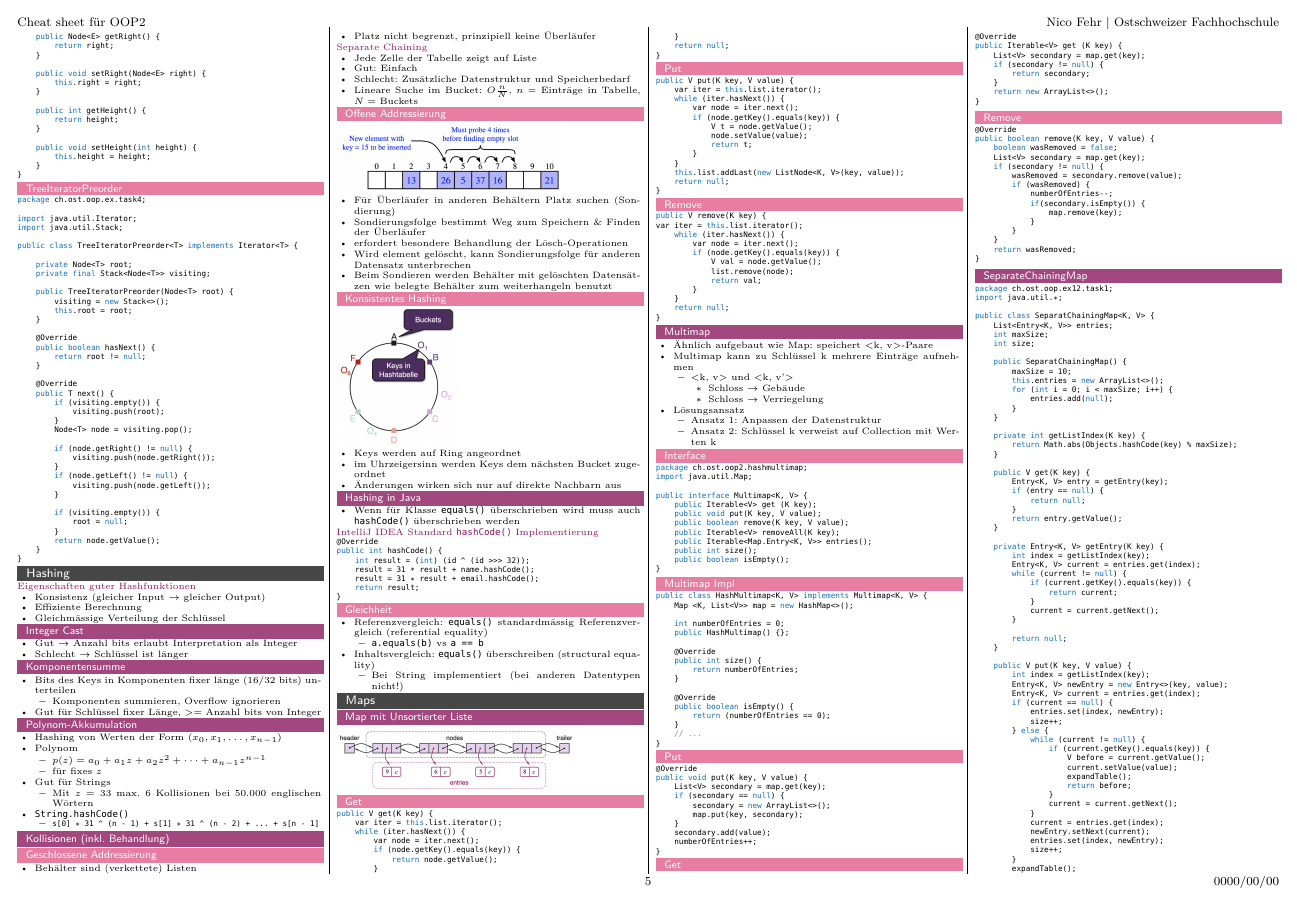
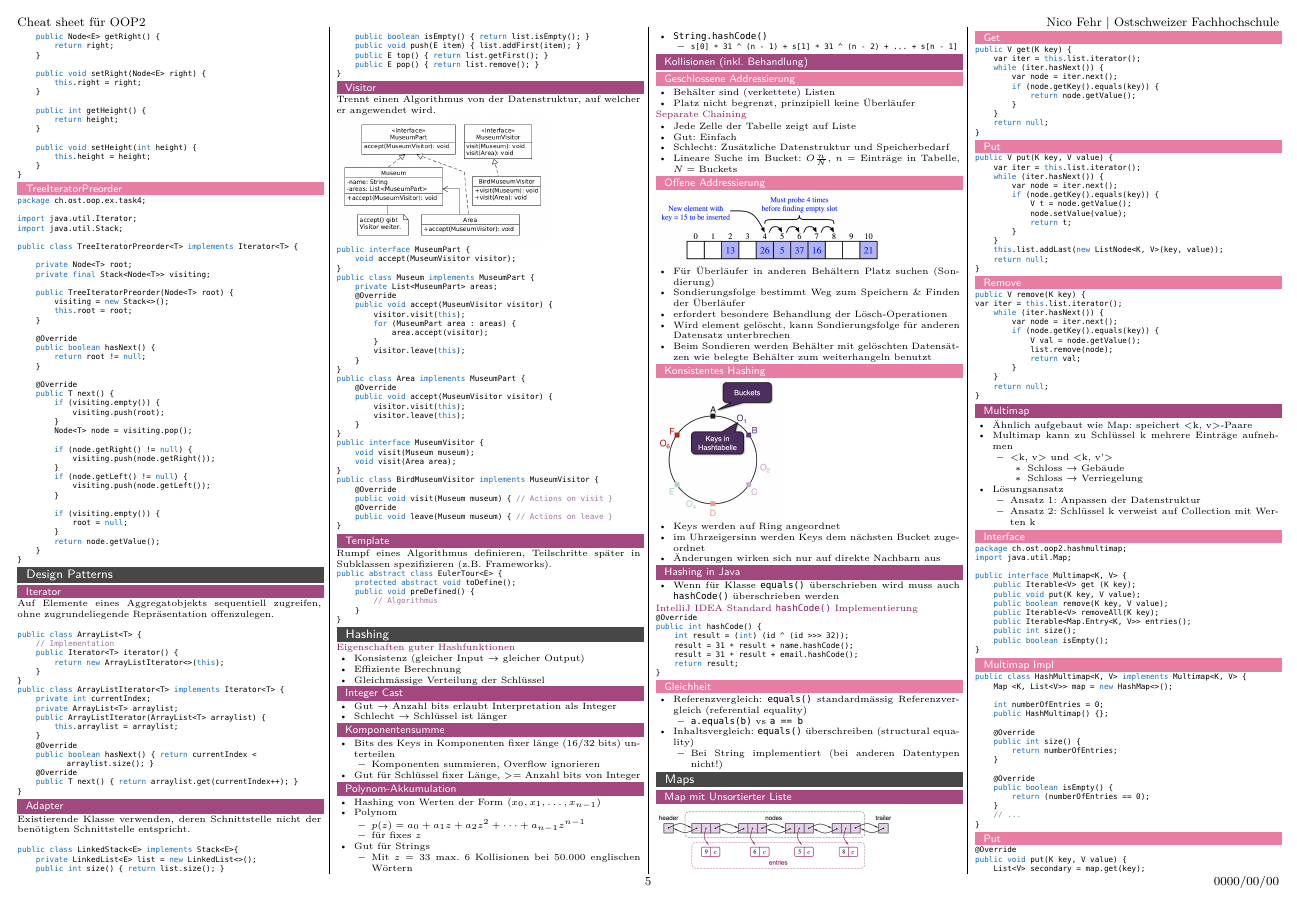
Before and after one commit to Norukh/OOP2-cheat-sheet, a LaTeX document (src/main.tex): page 5 of 6. Compiled offline with pdfLaTeX.

Commit message:
Added section on Design Patterns.

```diff
--- a/src/main.tex
+++ b/src/main.tex
@@ -1435,11 +1435,87 @@
                     }
                     \end{lstlisting}
 
-        %\section{Design Patterns}
-        %    \subsection{Iterator}
-        %    \subsection{Adapter}
-        %    \subsection{Visitor}
-        %    \subsection{Template}
+        \section{Design Patterns}
+            \subsection{Iterator}
+                Auf Elemente eines Aggregatobjekts sequentiell zugreifen, ohne zugrundeliegende Repräsentation offenzulegen.\\
+                \begin{lstlisting}
+                    public class ArrayList<T> {
+                        // Implementation
+                        public Iterator<T> iterator() {
+                            return new ArrayListIterator<>(this);
+                        }
+                    }
+                    public class ArrayListIterator<T> implements Iterator<T> {
+                        private int currentIndex;
+                        private ArrayList<T> arraylist;
+                        public ArrayListIterator(ArrayList<T> arraylist) {
+                            this.arraylist = arraylist;
+                        }
+                        @Override
+                        public boolean hasNext() { return currentIndex < arraylist.size(); }
+                        @Override
+                        public T next() { return arraylist.get(currentIndex++); }
+                    }
+                \end{lstlisting}
+            \subsection{Adapter}
+                Existierende Klasse verwenden, deren Schnittstelle nicht der benötigten Schnittstelle entspricht.\\
+                \begin{lstlisting}
+                    public class LinkedStack<E> implements Stack<E>{
+                        private LinkedList<E> list = new LinkedList<>();
+                        public int size() { return list.size(); }
+                        public boolean isEmpty() { return list.isEmpty(); }
+                        public void push(E item) { list.addFirst(item); }
+                        public E top() { return list.getFirst(); }
+                        public E pop() { return list.remove(); }
+                    }
+                \end{lstlisting}
+            \subsection{Visitor}
+                Trennt einen Algorithmus von der Datenstruktur, auf welcher er angewendet wird.\\
+                \includegraphics[scale=0.275]{graphic/26_visitor_uml.png}
+                \begin{lstlisting}
+                    public interface MuseumPart {
+                        void accept(MuseumVisitor visitor);
+                    }
+                    public class Museum implements MuseumPart {
+                        private List<MuseumPart> areas;
+                        @Override
+                        public void accept(MuseumVisitor visitor) {
+                            visitor.visit(this);
+                            for (MuseumPart area : areas) {
+                                area.accept(visitor);
+                            }
+                            visitor.leave(this);
+                        }
+                    }
+                    public class Area implements MuseumPart {
+                        @Override
+                        public void accept(MuseumVisitor visitor) {
+                            visitor.visit(this);
+                            visitor.leave(this);
+                        }
+                    }
+                    public interface MuseumVisitor {
+                        void visit(Museum museum);
+                        void visit(Area area);
+                    }
+                    public class BirdMuseumVisitor implements MuseumVisitor {
+                        @Override
+                        public void visit(Museum museum) { // Actions on visit }
+                        @Override
+                        public void leave(Museum museum) { // Actions on leave }
+                    }
+
+                \end{lstlisting}
+            \subsection{Template}
+                Rumpf eines Algorithmus definieren, Teilschritte später in Subklassen spezifizieren (z.B. Frameworks).
+                \begin{lstlisting}
+                    public abstract class EulerTour<E> {
+                        protected abstract void toDefine();
+                        public void preDefined() {
+                            // Algorithmus
+                        }
+                    }
+                \end{lstlisting}
 
         \section{Hashing}
             \textcolor{subsectioncolor}{Eigenschaften guter Hashfunktionen}
```
Also changed, not shown: src/graphic/26_visitor_uml.png (added).
